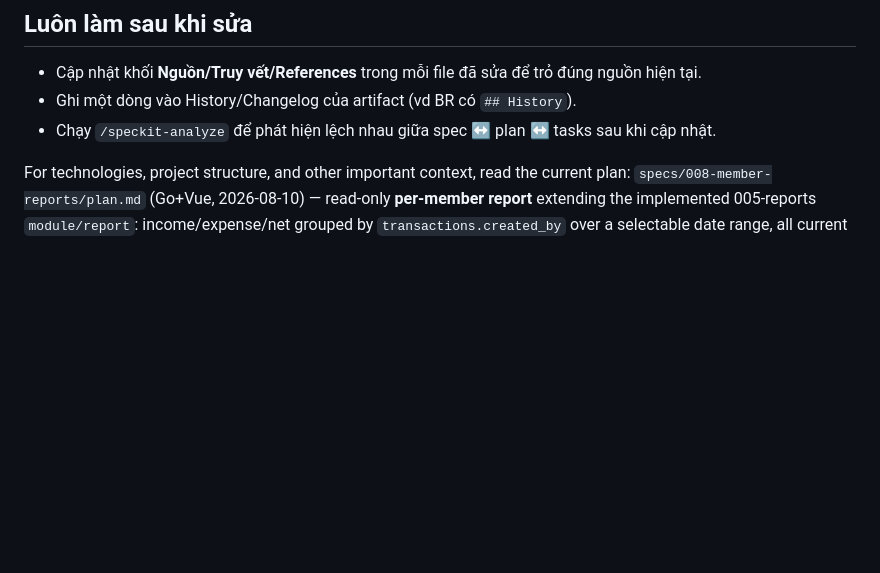
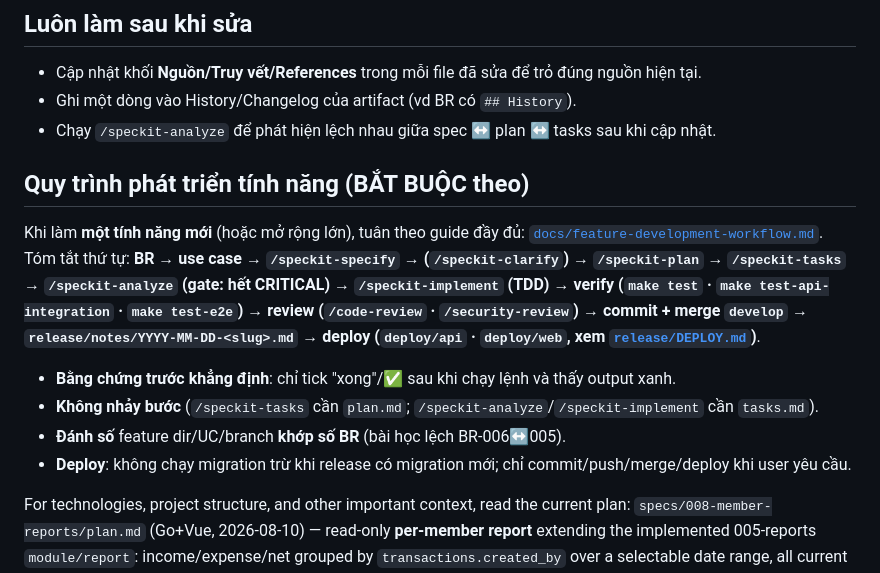
Before and after one commit to tuanpham197/mango-family, a Markdown page: CLAUDE.md, the part around the change. Rendered like a GitHub page; blank space fills up the shorter version.

```diff
--- a/CLAUDE.md
+++ b/CLAUDE.md
@@ -26,6 +26,20 @@ Khi sửa MỘT artifact, phải rà soát & cập nhật các artifact dẫn xu
 - Cập nhật khối **Nguồn/Truy vết/References** trong mỗi file đã sửa để trỏ đúng nguồn hiện tại.
 - Ghi một dòng vào History/Changelog của artifact (vd BR có `## History`).
 - Chạy `/speckit-analyze` để phát hiện lệch nhau giữa spec ↔ plan ↔ tasks sau khi cập nhật.
+
+## Quy trình phát triển tính năng (BẮT BUỘC theo)
+
+Khi làm **một tính năng mới** (hoặc mở rộng lớn), tuân theo guide đầy đủ:
+[`docs/feature-development-workflow.md`](docs/feature-development-workflow.md). Tóm tắt thứ tự:
+**BR → use case → `/speckit-specify` → (`/speckit-clarify`) → `/speckit-plan` → `/speckit-tasks` →
+`/speckit-analyze` (gate: hết CRITICAL) → `/speckit-implement` (TDD) → verify (`make test` ·
+`make test-api-integration` · `make test-e2e`) → review (`/code-review` · `/security-review`) →
+commit + merge `develop` → `release/notes/YYYY-MM-DD-<slug>.md` → deploy (`deploy/api` · `deploy/web`,
+xem [`release/DEPLOY.md`](release/DEPLOY.md))**.
+- **Bằng chứng trước khẳng định**: chỉ tick "xong"/✅ sau khi chạy lệnh và thấy output xanh.
+- **Không nhảy bước** (`/speckit-tasks` cần `plan.md`; `/speckit-analyze`/`/speckit-implement` cần `tasks.md`).
+- **Đánh số** feature dir/UC/branch **khớp số BR** (bài học lệch BR-006↔005).
+- **Deploy**: không chạy migration trừ khi release có migration mới; chỉ commit/push/merge/deploy khi user yêu cầu.
 
 <!-- SPECKIT START -->
 For technologies, project structure, and other important context, read the current plan:
```
Also changed, not shown: docs/feature-development-workflow.md (added, +151 -0 lines).
